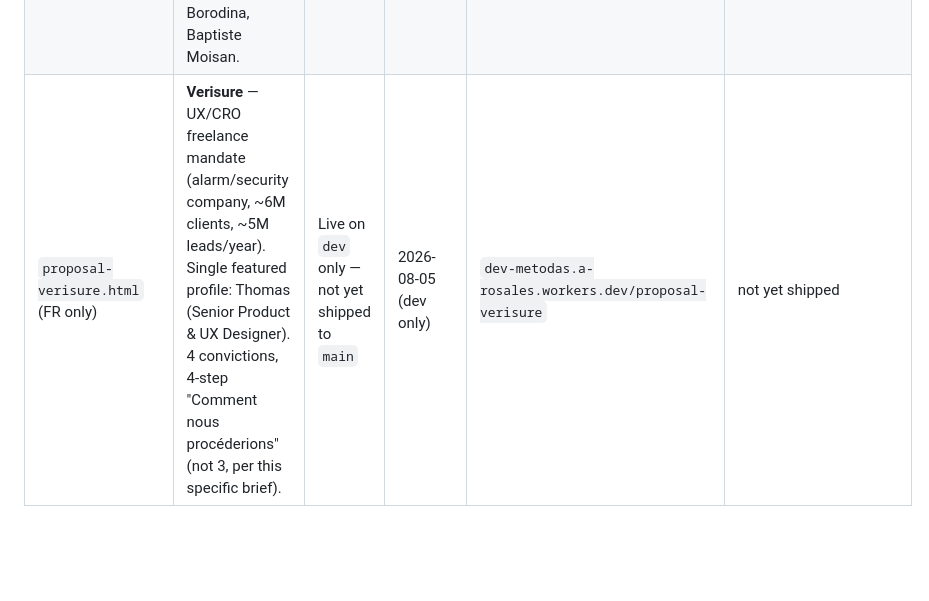
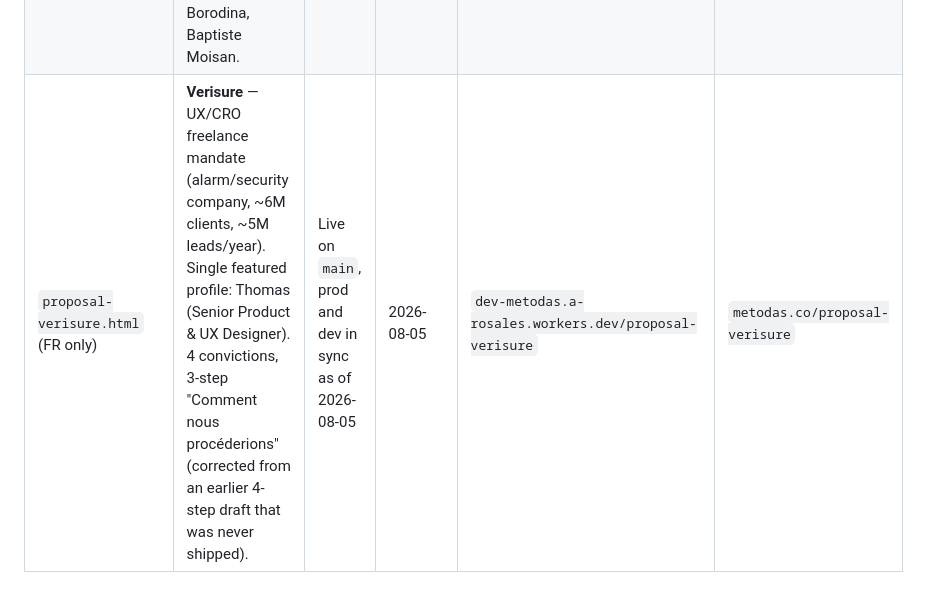
Before and after one commit to arosales-stack/metodas, a Markdown page: CLAUDE.md, the part around the change. Rendered like a GitHub page; blank space fills up the shorter version.

Commit message:
CLAUDE.md: proposal-verisure.html shipped to production, registry updated

```diff
--- a/CLAUDE.md
+++ b/CLAUDE.md
@@ -155,4 +155,4 @@ Any page not reachable from site navigation and not in `sitemap.xml` (e.g. a cli
 |---|---|---|---|---|---|
 | `proposal-wanteeed.html` (EN) / `proposal-wanteeed-fr.html` (FR) | **Wanteeed** — Head of Marketing search (cashback company, Bordeaux) | Live on `main` | 2026-07-30 | `dev-metodas.a-rosales.workers.dev/proposal-wanteeed` (+ `-fr`) | `metodas.co/proposal-wanteeed` (+ `-fr`) |
 | `proposal-media-investment.html` (FR only) | Unnamed company so far — maternity-leave replacement mandate, >600k€/an media investment budget (brief reads like Plum Living, a French/German interior-design brand, but this was never explicitly confirmed by the user — verify before stating the company name to anyone). Includes a "Profils" section featuring Romain Lacoste, Katia Borodina, Baptiste Moisan. | Live on `main`, prod and dev in sync as of 2026-08-05 | 2026-07-31 | `dev-metodas.a-rosales.workers.dev/proposal-media-investment` | `metodas.co/proposal-media-investment` |
-| `proposal-verisure.html` (FR only) | **Verisure** — UX/CRO freelance mandate (alarm/security company, ~6M clients, ~5M leads/year). Single featured profile: Thomas (Senior Product & UX Designer). 4 convictions, 4-step "Comment nous procéderions" (not 3, per this specific brief). | Live on `dev` only — not yet shipped to `main` | 2026-08-05 (dev only) | `dev-metodas.a-rosales.workers.dev/proposal-verisure` | not yet shipped |
+| `proposal-verisure.html` (FR only) | **Verisure** — UX/CRO freelance mandate (alarm/security company, ~6M clients, ~5M leads/year). Single featured profile: Thomas (Senior Product & UX Designer). 4 convictions, 3-step "Comment nous procéderions" (corrected from an earlier 4-step draft that was never shipped). | Live on `main`, prod and dev in sync as of 2026-08-05 | 2026-08-05 | `dev-metodas.a-rosales.workers.dev/proposal-verisure` | `metodas.co/proposal-verisure` |
```
